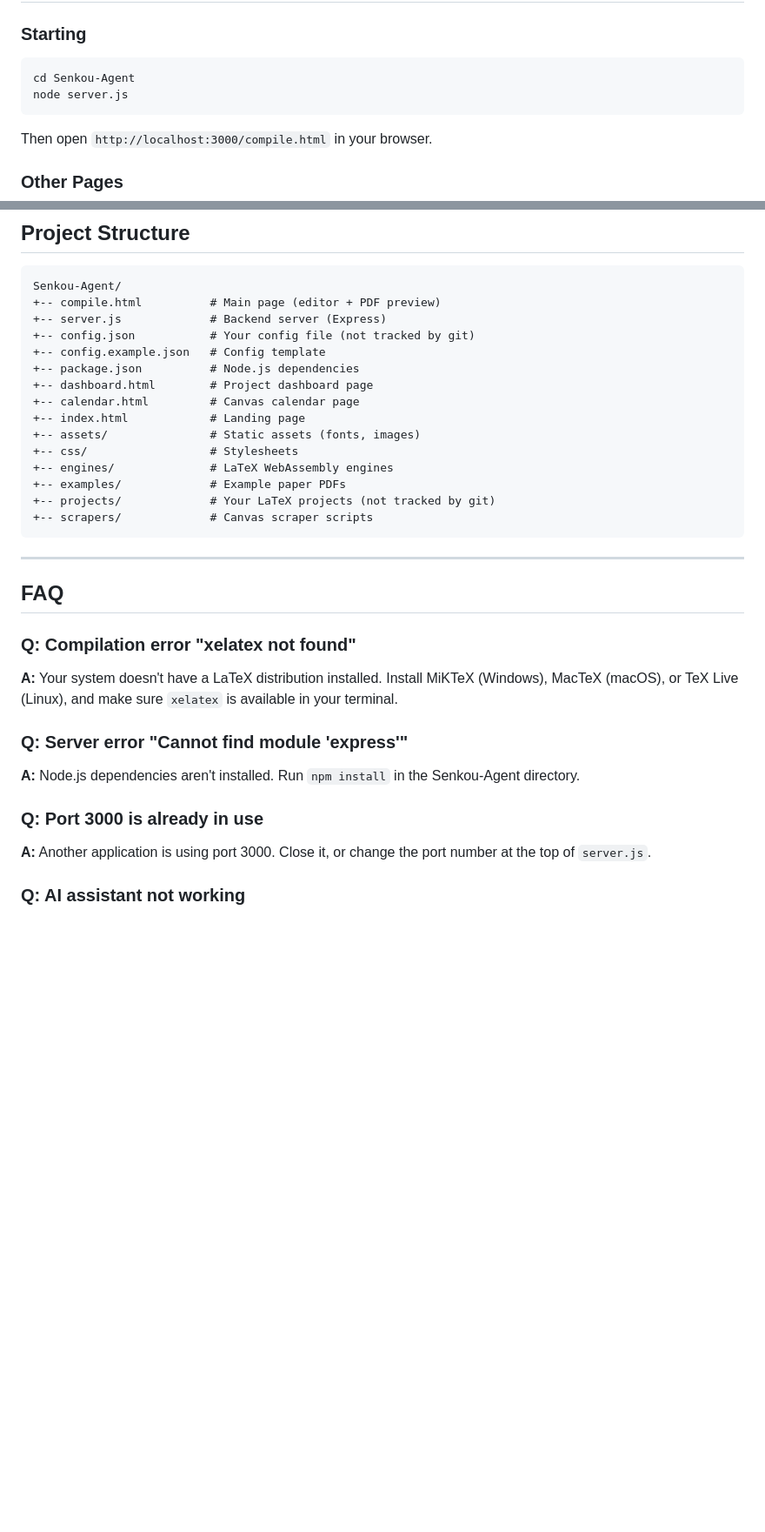
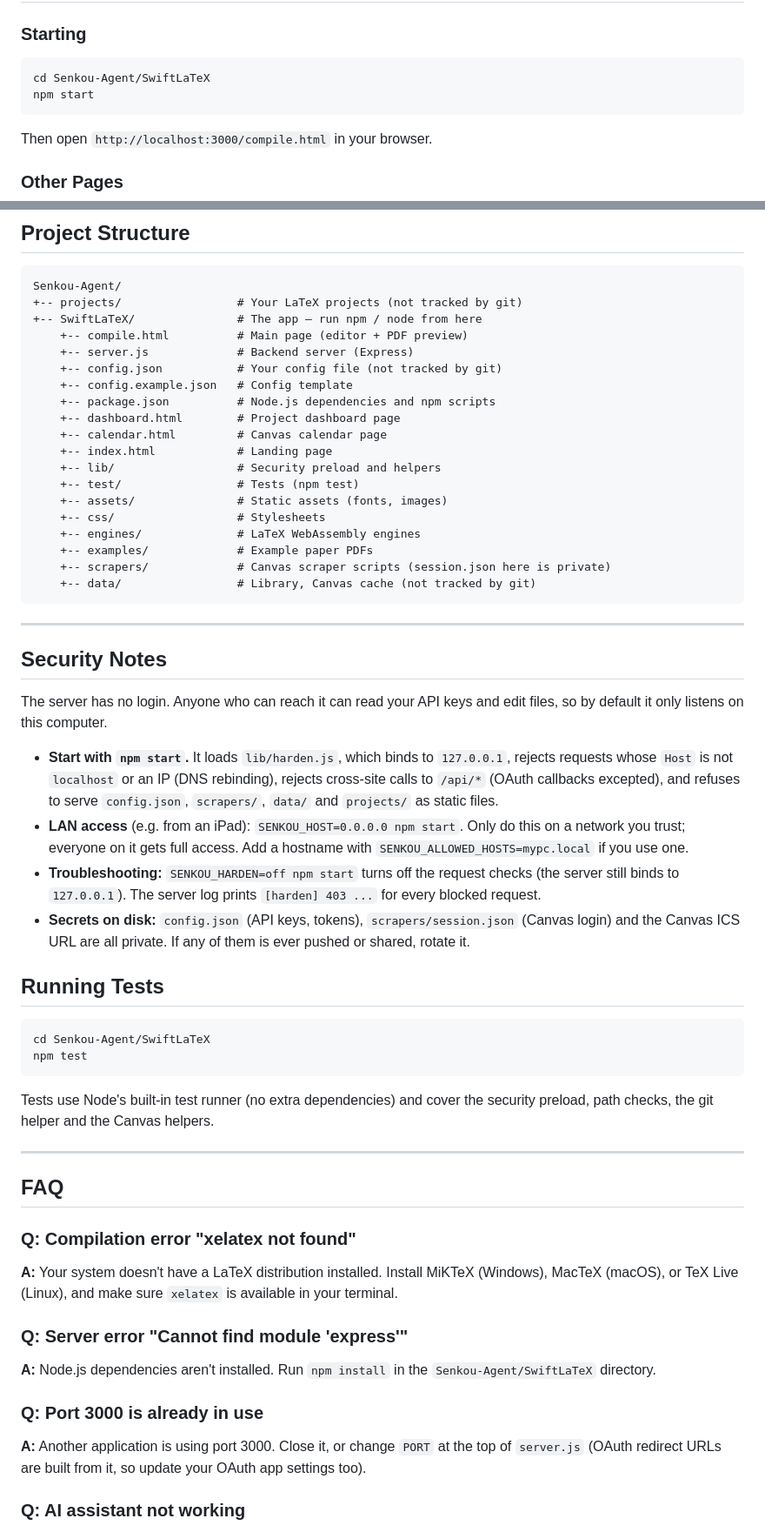
Before and after one commit to ChangXiang-SCU/Senkou-Agent, a Markdown page: SwiftLaTeX/README.md, 2 parts joined by grey strips. Shown at 87% size. GitHub-like rendering; blank space fills up the shorter version.

````diff
--- a/SwiftLaTeX/README.md
+++ b/SwiftLaTeX/README.md
@@ -516,8 +551,8 @@ The AI assistant is entirely optional. Without any API key configured, all core
 ### Starting
 
 ```bash
-cd Senkou-Agent
-node server.js
+cd Senkou-Agent/SwiftLaTeX
+npm start
 ```
 
 Then open `http://localhost:3000/compile.html` in your browser.
@@ -592,21 +624,45 @@ npm install
 
 ```
 Senkou-Agent/
-+-- compile.html          # Main page (editor + PDF preview)
-+-- server.js             # Backend server (Express)
-+-- config.json           # Your config file (not tracked by git)
-+-- config.example.json   # Config template
-+-- package.json          # Node.js dependencies
-+-- dashboard.html        # Project dashboard page
-+-- calendar.html         # Canvas calendar page
-+-- index.html            # Landing page
-+-- assets/               # Static assets (fonts, images)
-+-- css/                  # Stylesheets
-+-- engines/              # LaTeX WebAssembly engines
-+-- examples/             # Example paper PDFs
-+-- projects/             # Your LaTeX projects (not tracked by git)
-+-- scrapers/             # Canvas scraper scripts
++-- projects/                 # Your LaTeX projects (not tracked by git)
++-- SwiftLaTeX/               # The app — run npm / node from here
+    +-- compile.html          # Main page (editor + PDF preview)
+    +-- server.js             # Backend server (Express)
+    +-- config.json           # Your config file (not tracked by git)
+    +-- config.example.json   # Config template
+    +-- package.json          # Node.js dependencies and npm scripts
+    +-- dashboard.html        # Project dashboard page
+    +-- calendar.html         # Canvas calendar page
+    +-- index.html            # Landing page
+    +-- lib/                  # Security preload and helpers
+    +-- test/                 # Tests (npm test)
+    +-- assets/               # Static assets (fonts, images)
+    +-- css/                  # Stylesheets
+    +-- engines/              # LaTeX WebAssembly engines
+    +-- examples/             # Example paper PDFs
+    +-- scrapers/             # Canvas scraper scripts (session.json here is private)
+    +-- data/                 # Library, Canvas cache (not tracked by git)
 ```
+
+---
+
+## Security Notes
+
+The server has no login. Anyone who can reach it can read your API keys and edit files, so by default it only listens on this computer.
+
+- **Start with `npm start`.** It loads `lib/harden.js`, which binds to `127.0.0.1`, rejects requests whose `Host` is not `localhost` or an IP (DNS rebinding), rejects cross-site calls to `/api/*` (OAuth callbacks excepted), and refuses to serve `config.json`, `scrapers/`, `data/` and `projects/` as static files.
+- **LAN access** (e.g. from an iPad): `SENKOU_HOST=0.0.0.0 npm start`. Only do this on a network you trust; everyone on it gets full access. Add a hostname with `SENKOU_ALLOWED_HOSTS=mypc.local` if you use one.
+- **Troubleshooting:** `SENKOU_HARDEN=off npm start` turns off the request checks (the server still binds to `127.0.0.1`). The server log prints `[harden] 403 ...` for every blocked request.
+- **Secrets on disk:** `config.json` (API keys, tokens), `scrapers/session.json` (Canvas login) and the Canvas ICS URL are all private. If any of them is ever pushed or shared, rotate it.
+
+## Running Tests
+
+```bash
+cd Senkou-Agent/SwiftLaTeX
+npm test
+```
+
+Tests use Node's built-in test runner (no extra dependencies) and cover the security preload, path checks, the git helper and the Canvas helpers.
 
 ---
 
@@ -616,10 +672,10 @@ Senkou-Agent/
 **A:** Your system doesn't have a LaTeX distribution installed. Install MiKTeX (Windows), MacTeX (macOS), or TeX Live (Linux), and make sure `xelatex` is available in your terminal.
 
 ### Q: Server error "Cannot find module 'express'"
-**A:** Node.js dependencies aren't installed. Run `npm install` in the Senkou-Agent directory.
+**A:** Node.js dependencies aren't installed. Run `npm install` in the `Senkou-Agent/SwiftLaTeX` directory.
 
 ### Q: Port 3000 is already in use
-**A:** Another application is using port 3000. Close it, or change the port number at the top of `server.js`.
+**A:** Another application is using port 3000. Close it, or change `PORT` at the top of `server.js` (OAuth redirect URLs are built from it, so update your OAuth app settings too).
 
 ### Q: AI assistant not working
 **A:** Check that your API key is correctly entered in `config.json`. You can also check the AI settings panel in the top-right corner of the editor page.
````
Also changed, not shown: other parts of SwiftLaTeX/README.md (+63 -28 lines).
